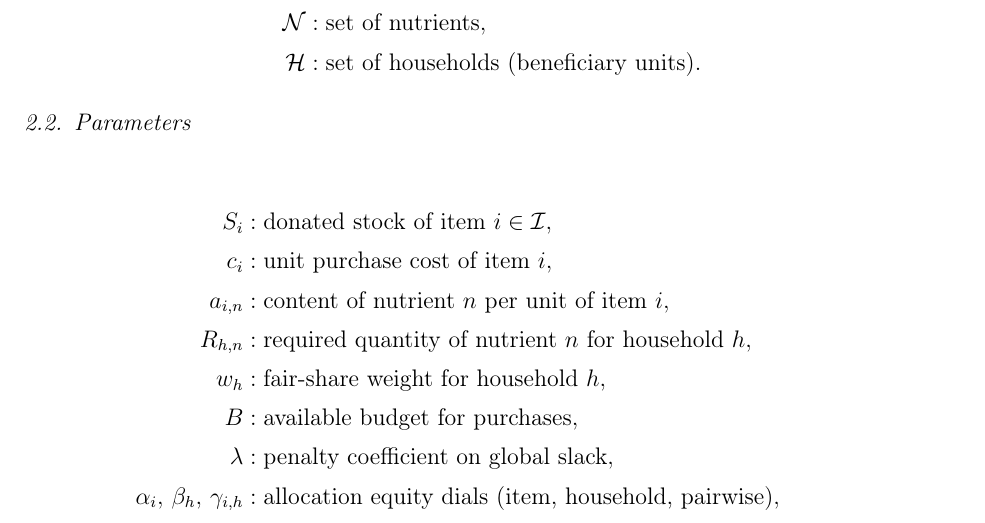
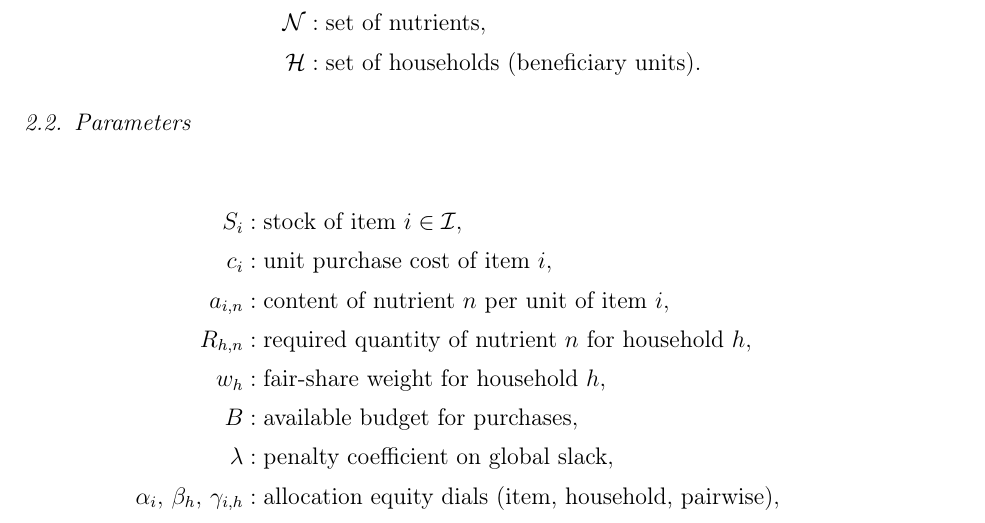
Before and after one commit to polgilf/fbdam, a LaTeX paper (docs/FBDAM-model_v1.0.tex): part of page 2 of 4, cut so that both start at the same text. Compiled offline with pdfLaTeX.

Commit message:
model tex

```diff
--- a/docs/FBDAM-model_v1.0.tex
+++ b/docs/FBDAM-model_v1.0.tex
@@ -46,7 +46,7 @@
 
 \subsection{Parameters}
 \begin{align*}
-S_i & : \text{donated stock of item } i \in \mathcal{I},\\
+S_i & : \text{stock of item } i \in \mathcal{I},\\
 c_i & : \text{unit purchase cost of item } i,\\
 a_{i,n} & : \text{content of nutrient } n \text{ per unit of item } i,\\
 R_{h,n} & : \text{required quantity of nutrient } n \text{ for household } h,\\
```
